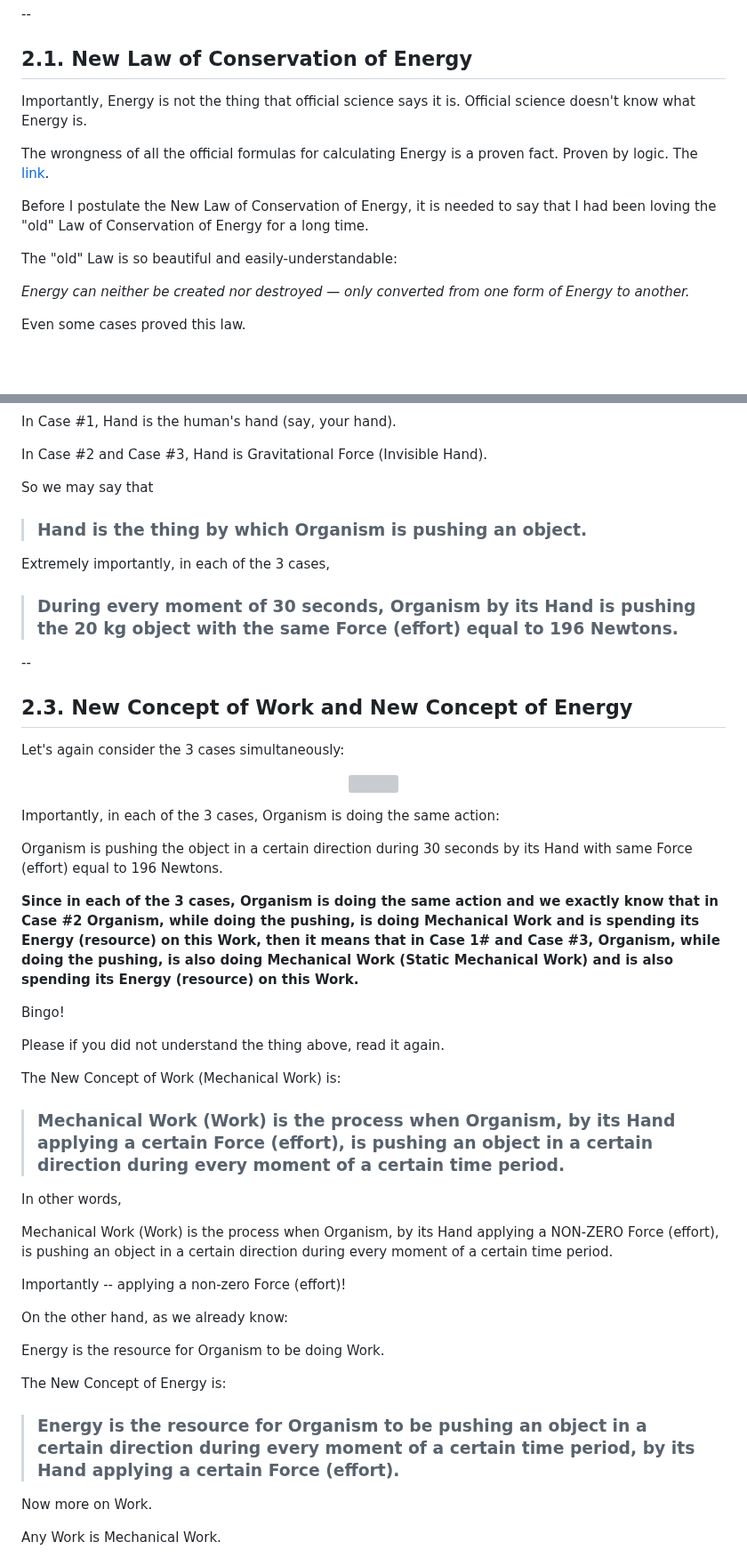
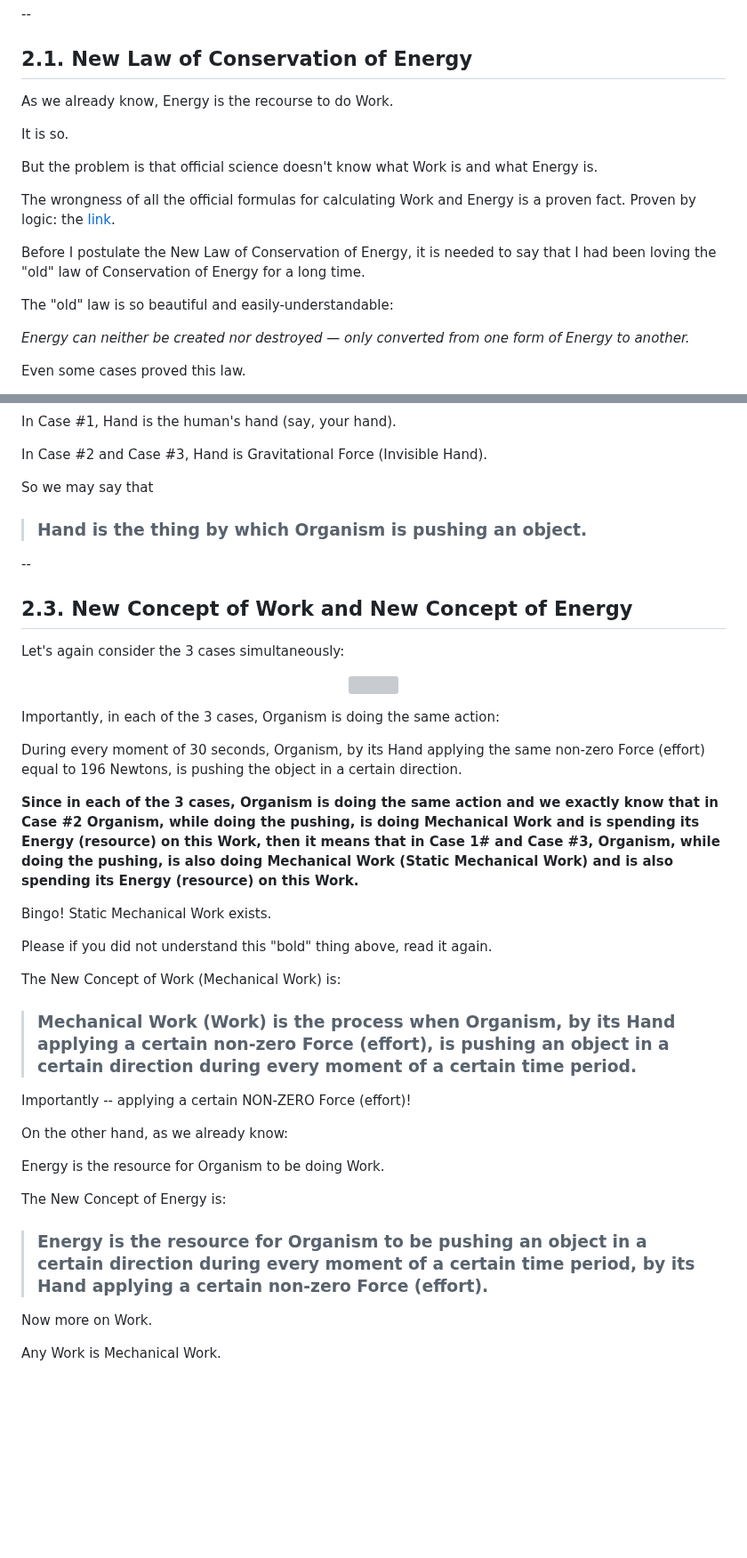
Before and after one commit to sciZer0/newdiscoveries, a Markdown page: c/README.md, 2 parts joined by grey strips. Shown at 89% size. Rendered like a GitHub page; blank space fills up the shorter version; grey boxes are pictures that could not be loaded.

```diff
--- a/c/README.md
+++ b/c/README.md
@@ -60,13 +60,17 @@ All these fundamental errors together result in the endless series of errors in
 
 ## 2.1. New Law of Conservation of Energy
 
-Importantly, Energy is not the thing that official science says it is. Official science doesn't know what Energy is.
+As we already know, Energy is the recourse to do Work.
 
-The wrongness of all the official formulas for calculating Energy is a proven fact. Proven by logic. The [link](https://github.com/sciZer0/newdiscoveries/tree/main/a).
+It is so.
 
-Before I postulate the New Law of Conservation of Energy, it is needed to say that I had been loving the "old" Law of Conservation of Energy for a long time.
+But the problem is that official science doesn't know what Work is and what Energy is.
 
-The "old" Law is so beautiful and easily-understandable:
+The wrongness of all the official formulas for calculating Work and Energy is a proven fact. Proven by logic: the [link](https://github.com/sciZer0/newdiscoveries/tree/main/a).
+
+Before I postulate the New Law of Conservation of Energy, it is needed to say that I had been loving the "old" law of Conservation of Energy for a long time.
+
+The "old" law is so beautiful and easily-understandable:
 
 *Energy can neither be created nor destroyed — only converted from one form of Energy to another.*
 
@@ -168,10 +172,6 @@ So we may say that
 
 > ### Hand is the thing by which Organism is pushing an object.
 
-Extremely importantly, in each of the 3 cases,
-
-> ### During every moment of 30 seconds, Organism by its Hand is pushing the 20 kg object with the same Force (effort) equal to 196 Newtons.
-
 --
 
 ## 2.3. New Concept of Work and New Concept of Energy
@@ -185,23 +185,19 @@ Let's again consider the 3 cases simultaneously:
 
 Importantly, in each of the 3 cases, Organism is doing the same action:
 
-Organism is pushing the object in a certain direction during 30 seconds by its Hand with same Force (effort) equal to 196 Newtons.
+During every moment of 30 seconds, Organism, by its Hand applying the same non-zero Force (effort) equal to 196 Newtons, is pushing the object in a certain direction.
 
 **Since in each of the 3 cases, Organism is doing the same action and we exactly know that in Case #2 Organism, while doing the pushing, is doing Mechanical Work and is spending its Energy (resource) on this Work, then it means that in Case 1# and Case #3, Organism, while doing the pushing, is also doing Mechanical Work (Static Mechanical Work) and is also spending its Energy (resource) on this Work.**
 
-Bingo!
+Bingo! Static Mechanical Work exists.
 
-Please if you did not understand the thing above, read it again.
+Please if you did not understand this "bold" thing above, read it again.
 
 The New Concept of Work (Mechanical Work) is:
 
-> ### Mechanical Work (Work) is the process when Organism, by its Hand applying a certain Force (effort), is pushing an object in a certain direction during every moment of a certain time period.
+> ### Mechanical Work (Work) is the process when Organism, by its Hand applying a certain non-zero Force (effort), is pushing an object in a certain direction during every moment of a certain time period.
 
-In other words,
-
-Mechanical Work (Work) is the process when Organism, by its Hand applying a NON-ZERO Force (effort), is pushing an object in a certain direction during every moment of a certain time period.
-
-Importantly -- applying a non-zero Force (effort)!
+Importantly -- applying a certain NON-ZERO Force (effort)!
 
 On the other hand, as we already know:
 
@@ -209,7 +205,7 @@ Energy is the resource for Organism to be doing Work.
 
 The New Concept of Energy is:
 
-> ### Energy is the resource for Organism to be pushing an object in a certain direction during every moment of a certain time period, by its Hand applying a certain Force (effort).
+> ### Energy is the resource for Organism to be pushing an object in a certain direction during every moment of a certain time period, by its Hand applying a certain non-zero Force (effort).
 
 Now more on Work.
 
```
Also changed, not shown: other parts of c/README.md (+1 -1 lines).
